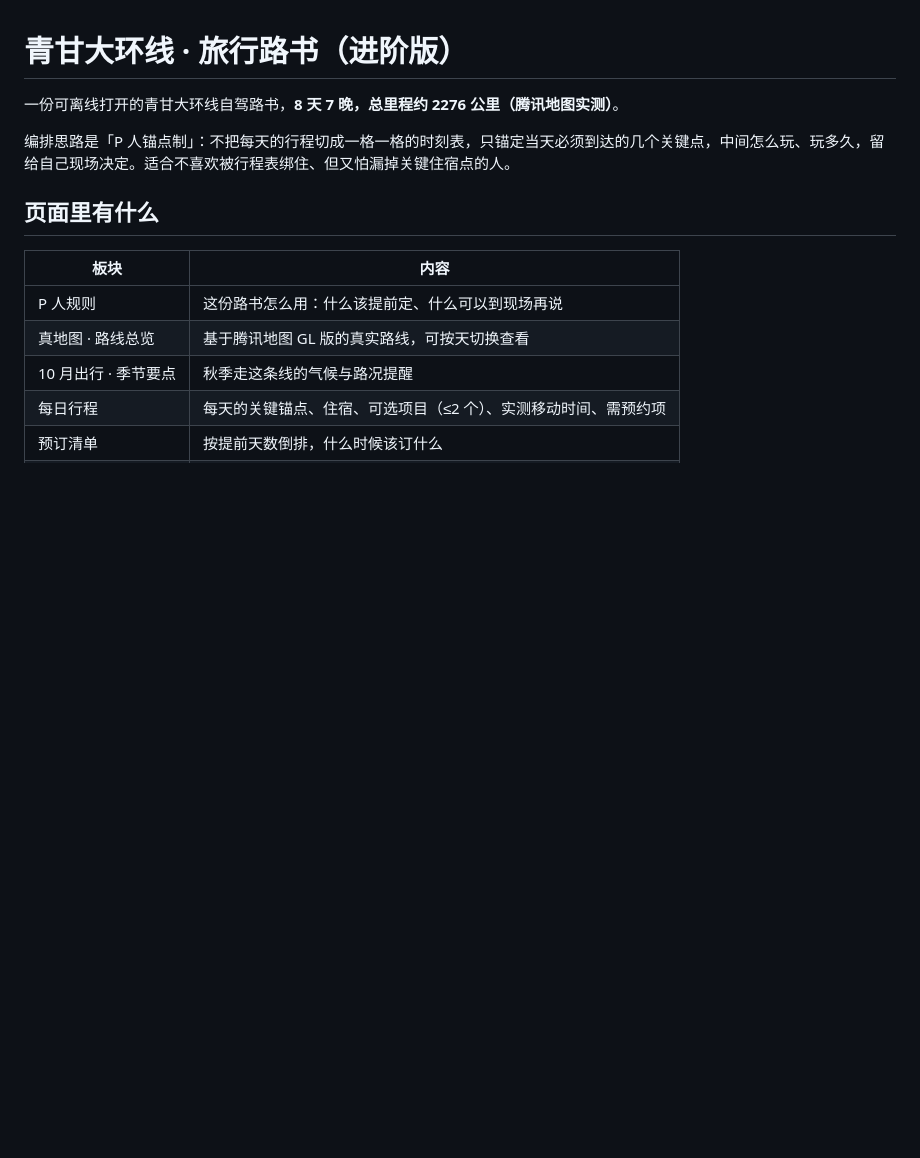
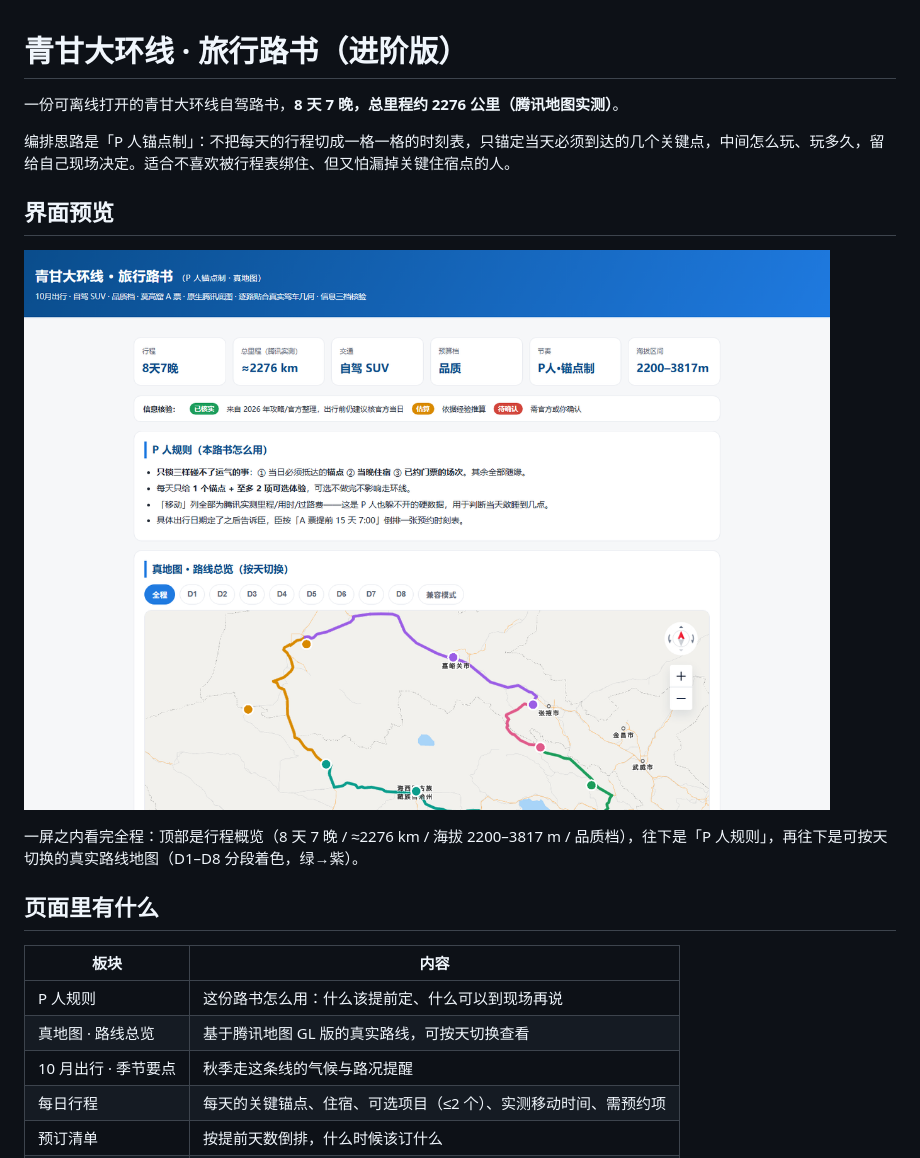
Before and after one commit to onelee-beep/roadbook, a Markdown page: README.md, the part around the change. Rendered like a GitHub page; pictures changed too: docs/screenshots/home.png (added); blank space fills up the shorter version.

Commit message:
docs: README 加界面预览截图

```diff
--- a/README.md
+++ b/README.md
@@ -3,6 +3,12 @@
 一份可离线打开的青甘大环线自驾路书，**8 天 7 晚，总里程约 2276 公里（腾讯地图实测）**。
 
 编排思路是「P 人锚点制」：不把每天的行程切成一格一格的时刻表，只锚定当天必须到达的几个关键点，中间怎么玩、玩多久，留给自己现场决定。适合不喜欢被行程表绑住、但又怕漏掉关键住宿点的人。
+
+## 界面预览
+
+![路书首页](docs/screenshots/home.png)
+
+一屏之内看完全程：顶部是行程概览（8 天 7 晚 / ≈2276 km / 海拔 2200–3817 m / 品质档），往下是「P 人规则」，再往下是可按天切换的真实路线地图（D1–D8 分段着色，绿→紫）。
 
 ## 页面里有什么
 
```
